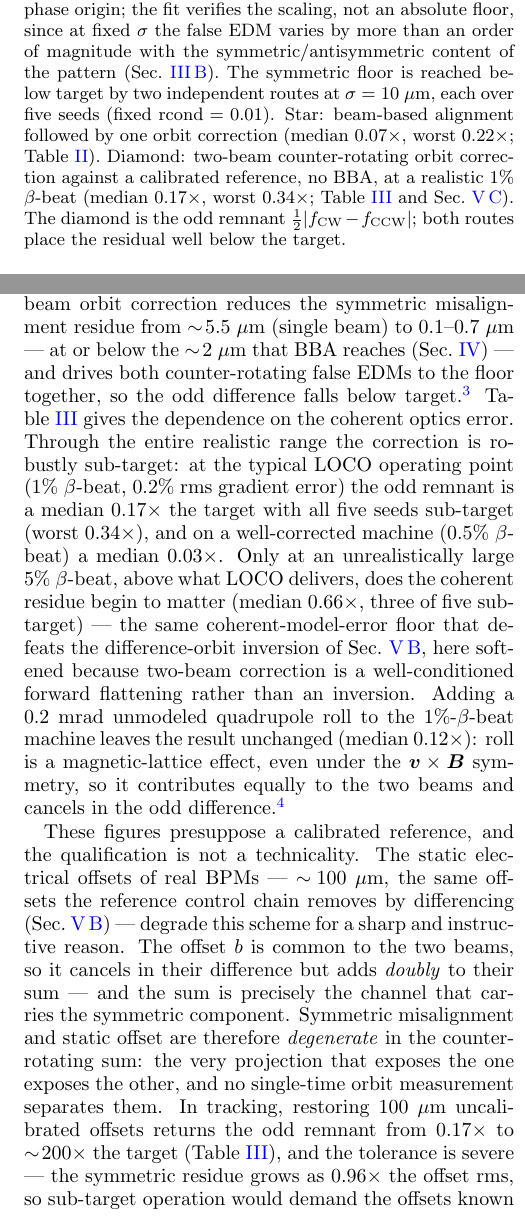
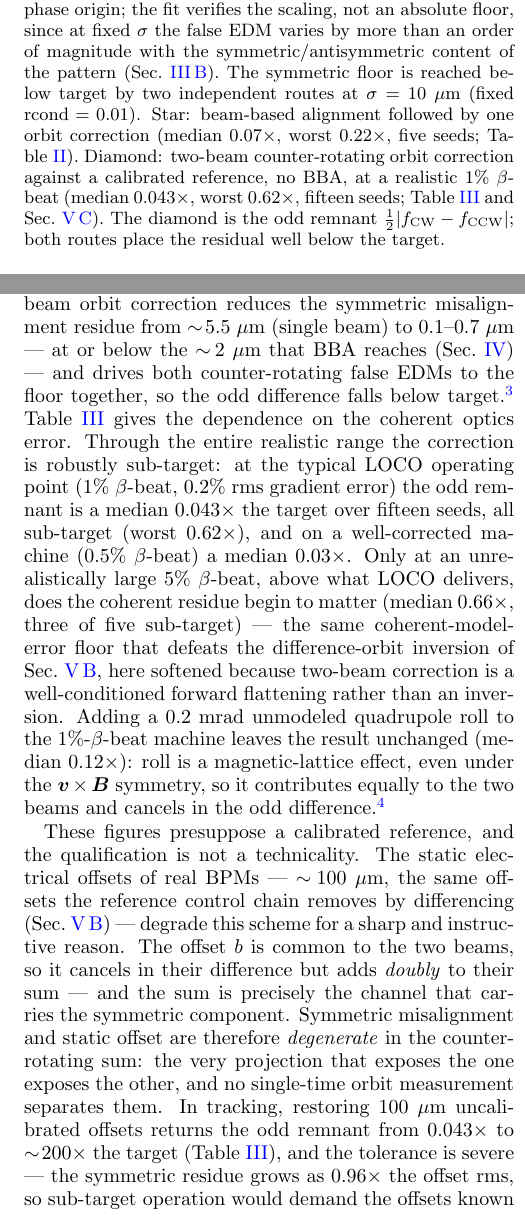
Before and after one commit to selcuk-hoo/manyetik_alan_olcumu, a LaTeX paper (makale_orbit_bastirma.tex): two parts of the columns of pages 9 and 12 of 14, joined at a grey line, cut so that both start at the same text. Compiled offline with pdfLaTeX.

Commit message:
data+docs: M5 tam (15 seed) — iki-demet %1 β-beat medyan 0.043×, 15/15 hedef-altı
M5 (ince istatistik hakem maddesi) kapandı: %1 β-beat kalibre-ref iki-demet OC
15 seed'e çıkarıldı. Medyan 5-seed'deki 0.166× → 0.043× (daha güçlü); tümü
hedef-altı; en kötü seed 0.62× (yine hedef-altı). Tek-demet medyan 32×.

Güncellenenler: tab:twobeam (LOCO + diferansiyel satırları 15/15, single ~32×;
caption "LOCO 15 seed, diğerleri 5"), abstract, §5 sonuç metni, §7 sonuç (3),
fig:suppression elmas (0.043×/0.62×, 15 seed) + make_orbit_figures ENS_TWOBEAM,
başlık yorumu, review-1.md M5=ÇÖZÜLDÜ. pdflatex temiz (14 sayfa, 0 tanımsız).

Co-Authored-By: Claude Opus 4.8 <noreply@anthropic.com>
Claude-Session: https://claude.ai/code/session_01NK2CTauszRgg7Z1ajN7kvy

```diff
--- a/makale_orbit_bastirma.tex
+++ b/makale_orbit_bastirma.tex
@@ -829,12 +830,12 @@ origin; the fit verifies the scaling, not an absolute floor, since at fixed
 $\sigma$ the false EDM varies by more than an order of magnitude with the
 symmetric/antisymmetric content of the pattern (Sec.~\ref{sec:bilinear}).
 The symmetric floor is reached below target by two independent routes at
-$\sigma=10~\mu$m, each over five seeds (fixed $\mathrm{rcond}=0.01$).  Star:
+$\sigma=10~\mu$m (fixed $\mathrm{rcond}=0.01$).  Star:
 beam-based alignment followed by one orbit correction (median $0.07\times$,
-worst $0.22\times$; Table~\ref{tab:chain}).  Diamond: two-beam counter-rotating
-orbit correction against a calibrated reference, no BBA, at a realistic $1\%$
-$\beta$-beat (median $0.17\times$, worst $0.34\times$; Table~\ref{tab:twobeam}
-and Sec.~\ref{sec:polarity}).  The diamond is the odd remnant
+worst $0.22\times$, five seeds; Table~\ref{tab:chain}).  Diamond: two-beam
+counter-rotating orbit correction against a calibrated reference, no BBA, at a
+realistic $1\%$ $\beta$-beat (median $0.043\times$, worst $0.62\times$, fifteen
+seeds; Table~\ref{tab:twobeam} and Sec.~\ref{sec:polarity}).  The diamond is the odd remnant
 $\tfrac12|f_{\rm CW}-f_{\rm CCW}|$; both routes place the residual well below the
 target.}
 \label{fig:suppression}
@@ -1087,8 +1088,8 @@ minutes (Sec.~\ref{sec:inverse}), and enters only as the white-noise floor of
 the correction.}  Table~\ref{tab:twobeam} gives the dependence on
 the coherent optics error.  Through the entire realistic range the correction
 is robustly sub-target: at the typical LOCO operating point ($1\%$ $\beta$-beat,
-$0.2\%$ rms gradient error) the odd remnant is a median $0.17\times$ the target
-with all five seeds sub-target (worst $0.34\times$), and on a well-corrected
+$0.2\%$ rms gradient error) the odd remnant is a median $0.043\times$ the target
+over fifteen seeds, all sub-target (worst $0.62\times$), and on a well-corrected
 machine ($0.5\%$ $\beta$-beat) a median $0.03\times$.  Only at an
 unrealistically large $5\%$ $\beta$-beat, above what LOCO delivers, does the
 coherent residue begin to matter (median $0.66\times$, three of five
@@ -1114,7 +1115,7 @@ channel that carries the symmetric component.  Symmetric misalignment and static
 offset are therefore \emph{degenerate} in the counter-rotating sum: the very
 projection that exposes the one exposes the other, and no single-time orbit
 measurement separates them.  In tracking, restoring $100~\mu$m uncalibrated
-offsets returns the odd remnant from $0.17\times$ to $\sim\!200\times$ the target
+offsets returns the odd remnant from $0.043\times$ to $\sim\!200\times$ the target
 (Table~\ref{tab:twobeam}), and the tolerance is severe --- the symmetric residue
 grows as $0.96\times$ the offset rms, so sub-target operation would demand the
 offsets known to $\lesssim\!0.5~\mu$m, the quadrupole-center level that only BBA
@@ -1142,7 +1143,7 @@ Sec.~\ref{sec:operation}.
 
 \begin{table}[tb]
 \caption{Counter-rotating orbit correction on the raw $\sigma=10~\mu$m machine
-(no BBA; five seeds, $14$~nm BPM noise; tracking).  The odd remnant is the
+(no BBA; $14$~nm BPM noise; tracking).  The odd remnant is the
 counter-rotating difference $C=\tfrac12|f_{\rm CW}-f_{\rm CCW}|$ in units of the
 target.  Top block: correction against a calibrated reference, versus the
 coherent optics error --- two-beam correction is sub-target across the realistic
@@ -1150,7 +1151,8 @@ range and degrades only at an unrealistically large $5\%$ $\beta$-beat.  Bottom:
 with $100~\mu$m uncalibrated static BPM offsets the odd remnant returns to
 $\sim\!200\times$, because offset and symmetric misalignment are degenerate in
 the counter-rotating sum --- unless the correction acts on the \emph{differential}
-(drift) orbit, in which the static offset cancels identically.}
+(drift) orbit, in which the static offset cancels identically.  The LOCO
+operating point is over $15$ seeds, the other points over $5$.}
 \label{tab:twobeam}
 \small
 \begin{ruledtabular}
```
Also changed, not shown: review-1.md (+3 -1 lines), makale_orbit_bastirma.pdf, makale_orbit_bastirma.tex (19 more changed lines), 2 other files.
